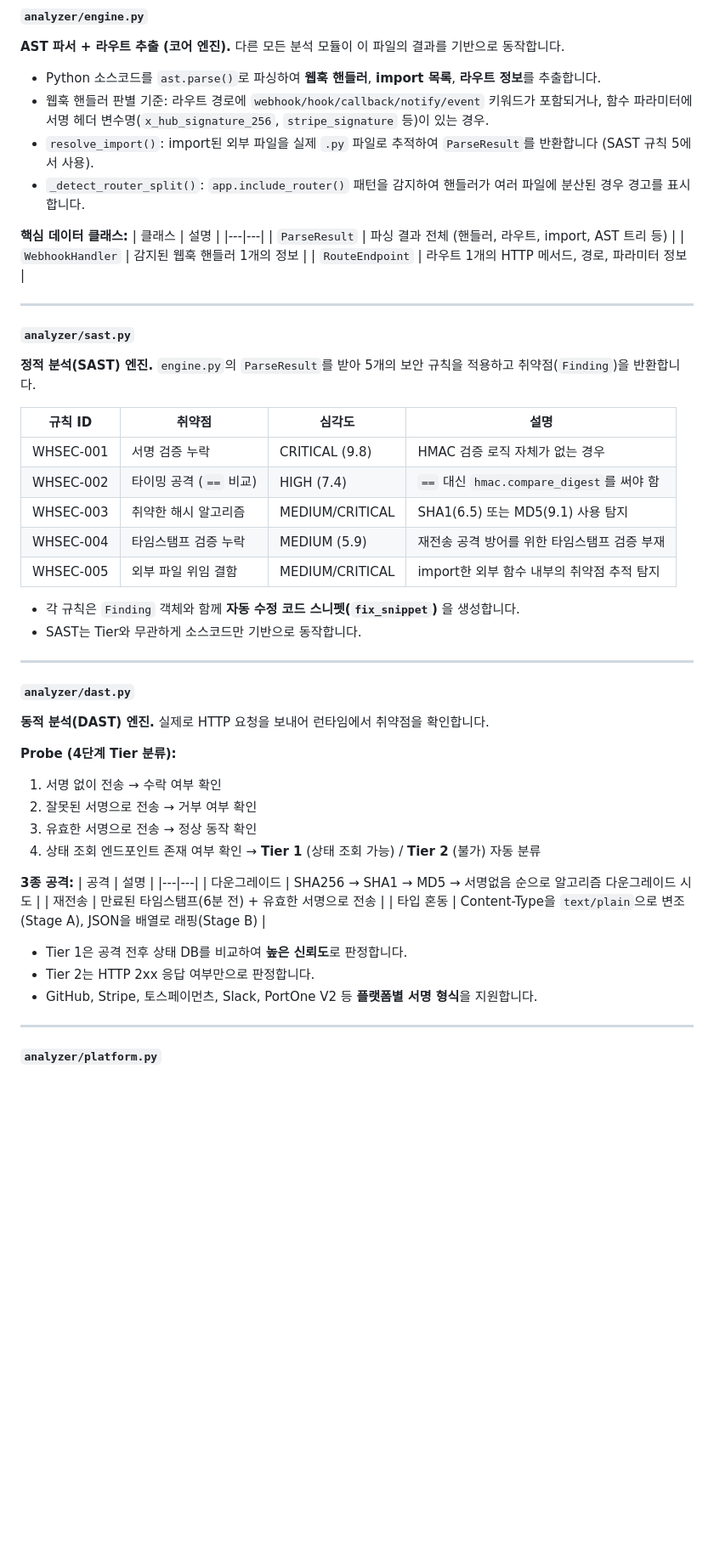
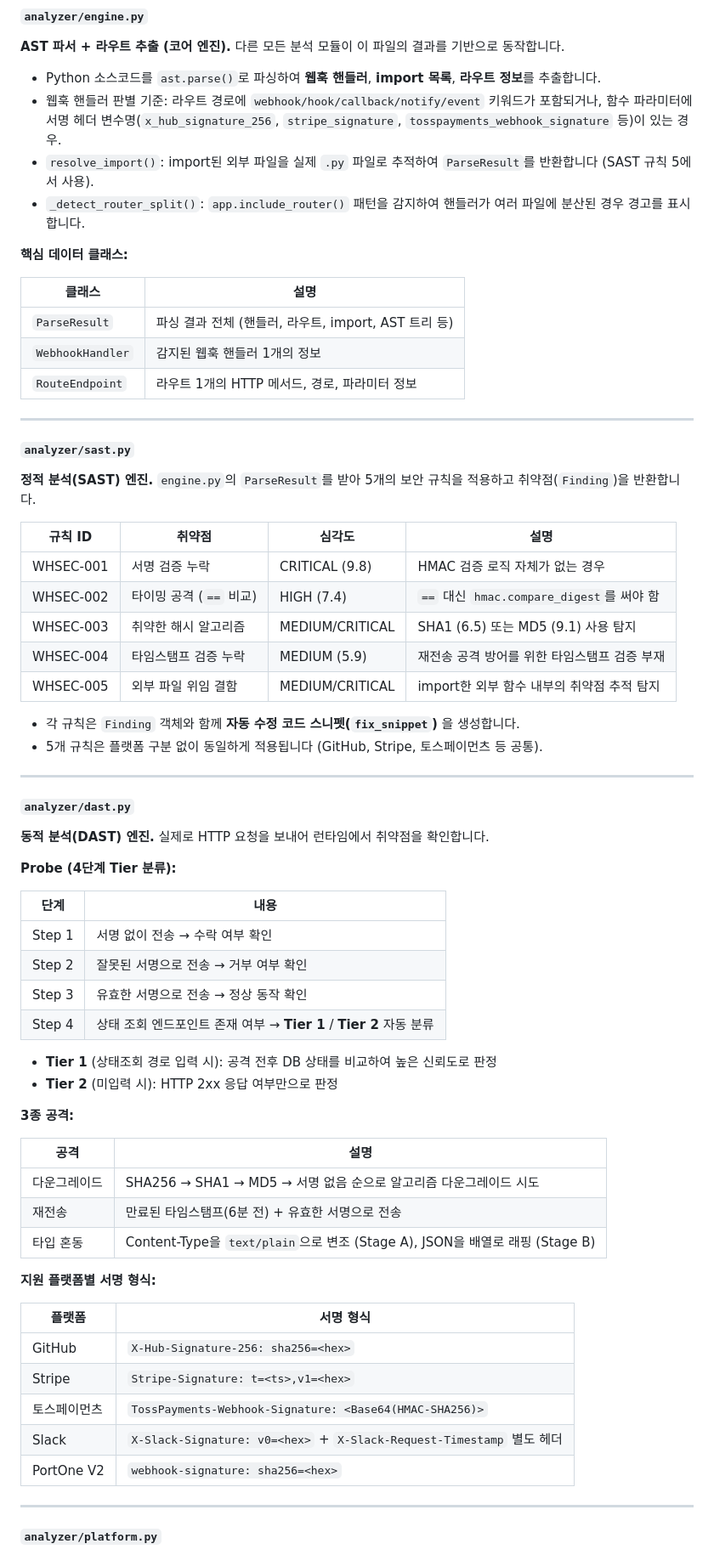
Before and after one commit to CSI-capstone/webhook-analyzer, a Markdown page: README.md, the part around one of its changes. Shown at 85% size. Rendered like a GitHub page; blank space fills up the shorter version.

```diff
--- a/README.md
+++ b/README.md
@@ -83,11 +89,12 @@ uvicorn app:app --reload --port 8000
 **AST 파서 + 라우트 추출 (코어 엔진).** 다른 모든 분석 모듈이 이 파일의 결과를 기반으로 동작합니다.
 
 - Python 소스코드를 `ast.parse()`로 파싱하여 **웹훅 핸들러**, **import 목록**, **라우트 정보**를 추출합니다.
-- 웹훅 핸들러 판별 기준: 라우트 경로에 `webhook/hook/callback/notify/event` 키워드가 포함되거나, 함수 파라미터에 서명 헤더 변수명(`x_hub_signature_256`, `stripe_signature` 등)이 있는 경우.
+- 웹훅 핸들러 판별 기준: 라우트 경로에 `webhook/hook/callback/notify/event` 키워드가 포함되거나, 함수 파라미터에 서명 헤더 변수명(`x_hub_signature_256`, `stripe_signature`, `tosspayments_webhook_signature` 등)이 있는 경우.
 - `resolve_import()`: import된 외부 파일을 실제 `.py` 파일로 추적하여 `ParseResult`를 반환합니다 (SAST 규칙 5에서 사용).
 - `_detect_router_split()`: `app.include_router()` 패턴을 감지하여 핸들러가 여러 파일에 분산된 경우 경고를 표시합니다.
 
 **핵심 데이터 클래스:**
+
 | 클래스 | 설명 |
 |---|---|
 | `ParseResult` | 파싱 결과 전체 (핸들러, 라우트, import, AST 트리 등) |
@@ -103,12 +110,12 @@ uvicorn app:app --reload --port 8000
 |---|---|---|---|
 | WHSEC-001 | 서명 검증 누락 | CRITICAL (9.8) | HMAC 검증 로직 자체가 없는 경우 |
 | WHSEC-002 | 타이밍 공격 (`==` 비교) | HIGH (7.4) | `==` 대신 `hmac.compare_digest`를 써야 함 |
-| WHSEC-003 | 취약한 해시 알고리즘 | MEDIUM/CRITICAL | SHA1(6.5) 또는 MD5(9.1) 사용 탐지 |
+| WHSEC-003 | 취약한 해시 알고리즘 | MEDIUM/CRITICAL | SHA1 (6.5) 또는 MD5 (9.1) 사용 탐지 |
 | WHSEC-004 | 타임스탬프 검증 누락 | MEDIUM (5.9) | 재전송 공격 방어를 위한 타임스탬프 검증 부재 |
 | WHSEC-005 | 외부 파일 위임 결함 | MEDIUM/CRITICAL | import한 외부 함수 내부의 취약점 추적 탐지 |
 
 - 각 규칙은 `Finding` 객체와 함께 **자동 수정 코드 스니펫(`fix_snippet`)** 을 생성합니다.
-- SAST는 Tier와 무관하게 소스코드만 기반으로 동작합니다.
+- 5개 규칙은 플랫폼 구분 없이 동일하게 적용됩니다 (GitHub, Stripe, 토스페이먼츠 등 공통).
 
 ---
 
@@ -116,21 +123,34 @@ uvicorn app:app --reload --port 8000
 **동적 분석(DAST) 엔진.** 실제로 HTTP 요청을 보내어 런타임에서 취약점을 확인합니다.
 
 **Probe (4단계 Tier 분류):**
-1. 서명 없이 전송 → 수락 여부 확인
-2. 잘못된 서명으로 전송 → 거부 여부 확인
-3. 유효한 서명으로 전송 → 정상 동작 확인
-4. 상태 조회 엔드포인트 존재 여부 확인 → **Tier 1** (상태 조회 가능) / **Tier 2** (불가) 자동 분류
+
+| 단계 | 내용 |
+|---|---|
+| Step 1 | 서명 없이 전송 → 수락 여부 확인 |
+| Step 2 | 잘못된 서명으로 전송 → 거부 여부 확인 |
+| Step 3 | 유효한 서명으로 전송 → 정상 동작 확인 |
+| Step 4 | 상태 조회 엔드포인트 존재 여부 → **Tier 1** / **Tier 2** 자동 분류 |
+
+- **Tier 1** (상태조회 경로 입력 시): 공격 전후 DB 상태를 비교하여 높은 신뢰도로 판정
+- **Tier 2** (미입력 시): HTTP 2xx 응답 여부만으로 판정
 
 **3종 공격:**
+
 | 공격 | 설명 |
 |---|---|
-| 다운그레이드 | SHA256 → SHA1 → MD5 → 서명없음 순으로 알고리즘 다운그레이드 시도 |
+| 다운그레이드 | SHA256 → SHA1 → MD5 → 서명 없음 순으로 알고리즘 다운그레이드 시도 |
 | 재전송 | 만료된 타임스탬프(6분 전) + 유효한 서명으로 전송 |
-| 타입 혼동 | Content-Type을 `text/plain`으로 변조(Stage A), JSON을 배열로 래핑(Stage B) |
+| 타입 혼동 | Content-Type을 `text/plain`으로 변조 (Stage A), JSON을 배열로 래핑 (Stage B) |
 
-- Tier 1은 공격 전후 상태 DB를 비교하여 **높은 신뢰도**로 판정합니다.
-- Tier 2는 HTTP 2xx 응답 여부만으로 판정합니다.
-- GitHub, Stripe, 토스페이먼츠, Slack, PortOne V2 등 **플랫폼별 서명 형식**을 지원합니다.
+**지원 플랫폼별 서명 형식:**
+
+| 플랫폼 | 서명 형식 |
+|---|---|
+| GitHub | `X-Hub-Signature-256: sha256=<hex>` |
+| Stripe | `Stripe-Signature: t=<ts>,v1=<hex>` |
+| 토스페이먼츠 | `TossPayments-Webhook-Signature: <Base64(HMAC-SHA256)>` |
+| Slack | `X-Slack-Signature: v0=<hex>` + `X-Slack-Request-Timestamp` 별도 헤더 |
+| PortOne V2 | `webhook-signature: sha256=<hex>` |
 
 ---
 
```
Also changed, not shown: other parts of README.md (+107 -64 lines).
